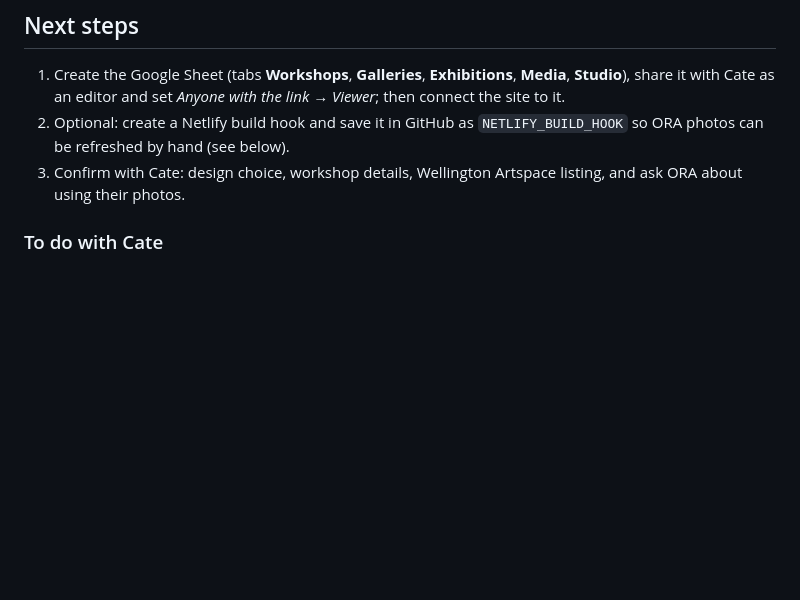
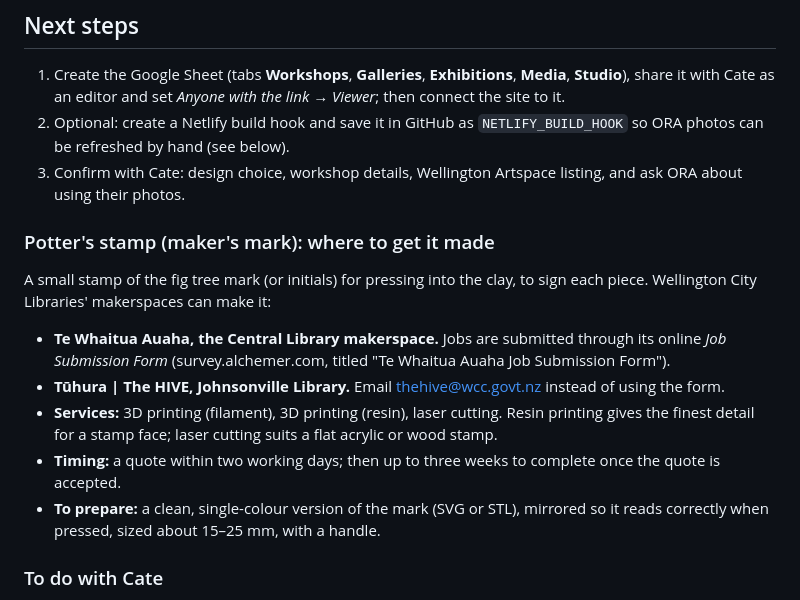
Before and after one commit to domdonald52/FigTree, a Markdown page: README.md, the part around the change. Drawn GitHub-style; blank space fills up the shorter version.

Commit message:
README: makerspace details for making Cate's potter's stamp
Co-Authored-By: Claude Opus 5.5 <noreply@anthropic.com>
Claude-Session: https://claude.ai/code/session_01GDivGFyBfZtVTUyihqwbrz

```diff
--- a/README.md
+++ b/README.md
@@ -22,6 +22,16 @@ Website for ceramic artist Cate Pates (Fig Tree Studio, Lower Hutt, Wellington),
 1. Create the Google Sheet (tabs **Workshops**, **Galleries**, **Exhibitions**, **Media**, **Studio**), share it with Cate as an editor and set *Anyone with the link → Viewer*; then connect the site to it.
 2. Optional: create a Netlify build hook and save it in GitHub as `NETLIFY_BUILD_HOOK` so ORA photos can be refreshed by hand (see below).
 3. Confirm with Cate: design choice, workshop details, Wellington Artspace listing, and ask ORA about using their photos.
+
+### Potter's stamp (maker's mark): where to get it made
+
+A small stamp of the fig tree mark (or initials) for pressing into the clay, to sign each piece. Wellington City Libraries' makerspaces can make it:
+
+- **Te Whaitua Auaha, the Central Library makerspace.** Jobs are submitted through its online *Job Submission Form* (survey.alchemer.com, titled "Te Whaitua Auaha Job Submission Form").
+- **Tūhura | The HIVE, Johnsonville Library.** Email thehive@wcc.govt.nz instead of using the form.
+- **Services:** 3D printing (filament), 3D printing (resin), laser cutting. Resin printing gives the finest detail for a stamp face; laser cutting suits a flat acrylic or wood stamp.
+- **Timing:** a quote within two working days; then up to three weeks to complete once the quote is accepted.
+- **To prepare:** a clean, single-colour version of the mark (SVG or STL), mirrored so it reads correctly when pressed, sized about 15–25 mm, with a handle.
 
 ### To do with Cate
 
```
